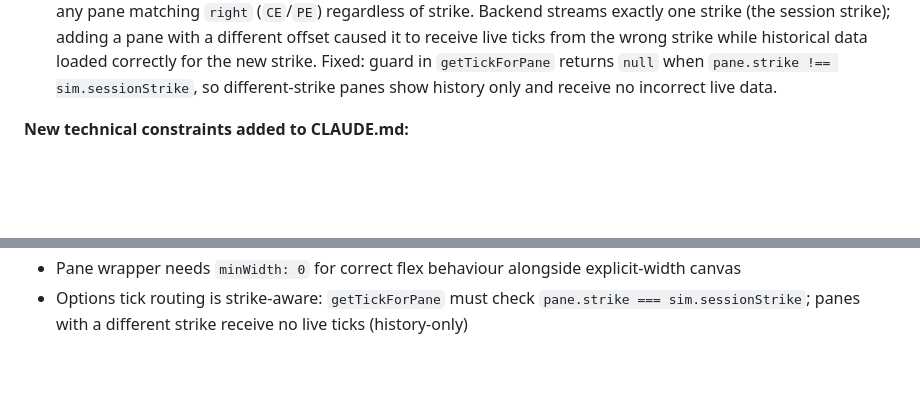
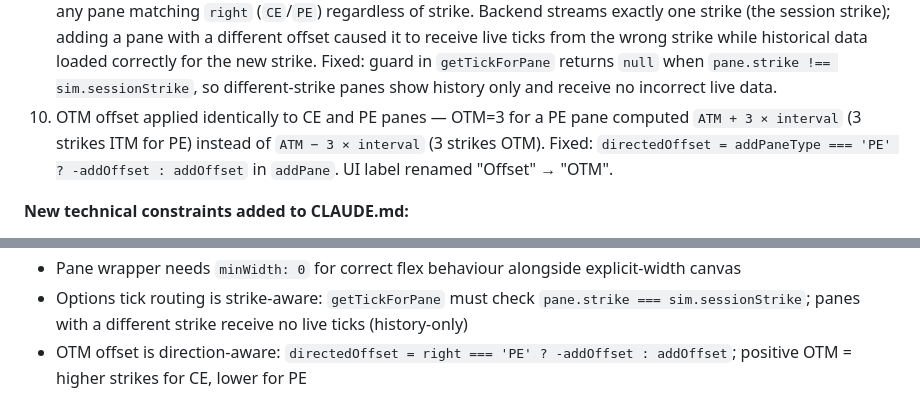
Before and after one commit to prattyush/TradeMatangi, a Markdown page: docs/spec-phase3.md, 2 parts joined by grey strips. Drawn GitHub-style; blank space fills up the shorter version.

Commit message:
docs: record OTM direction fix as Sprint 4 bug #10
Co-Authored-By: Claude Sonnet 4.6 <noreply@anthropic.com>

```diff
--- a/docs/spec-phase3.md
+++ b/docs/spec-phase3.md
@@ -207,6 +207,7 @@ This phase should support options and futures. We only need to support options a
 7. NIFTY lot size wrong — `config.py` had `"NIFTY": 75`; correct value is 65. Fixed.
 8. Direct TradePanel BUY/SELL ignored lot size — `routers/trading.py` debited `price × 1` and recorded `quantity=1` for options sessions. Fixed: compute `lot_size` from `LOT_SIZES` and use throughout.
 9. Wrong-strike live ticks routed to differently-struck options pane — `getTickForPane` in `App.tsx` routed ticks to any pane matching `right` (`CE`/`PE`) regardless of strike. Backend streams exactly one strike (the session strike); adding a pane with a different offset caused it to receive live ticks from the wrong strike while historical data loaded correctly for the new strike. Fixed: guard in `getTickForPane` returns `null` when `pane.strike !== sim.sessionStrike`, so different-strike panes show history only and receive no incorrect live data.
+10. OTM offset applied identically to CE and PE panes — OTM=3 for a PE pane computed `ATM + 3 × interval` (3 strikes ITM for PE) instead of `ATM − 3 × interval` (3 strikes OTM). Fixed: `directedOffset = addPaneType === 'PE' ? -addOffset : addOffset` in `addPane`. UI label renamed "Offset" → "OTM".
 
 **New technical constraints added to CLAUDE.md:**
 - `lot_size` for direct trades: `LOT_SIZES.get(symbol, 1)` when `instrument_type == "options"`, else 1
@@ -217,3 +218,4 @@ This phase should support options and futures. We only need to support options a
 - Cancellation flag required for all async effects on chart components
 - Pane wrapper needs `minWidth: 0` for correct flex behaviour alongside explicit-width canvas
 - Options tick routing is strike-aware: `getTickForPane` must check `pane.strike === sim.sessionStrike`; panes with a different strike receive no live ticks (history-only)
+- OTM offset is direction-aware: `directedOffset = right === 'PE' ? -addOffset : addOffset`; positive OTM = higher strikes for CE, lower for PE
```
